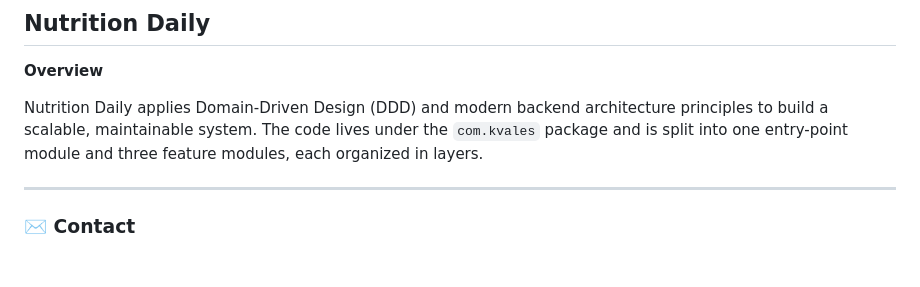
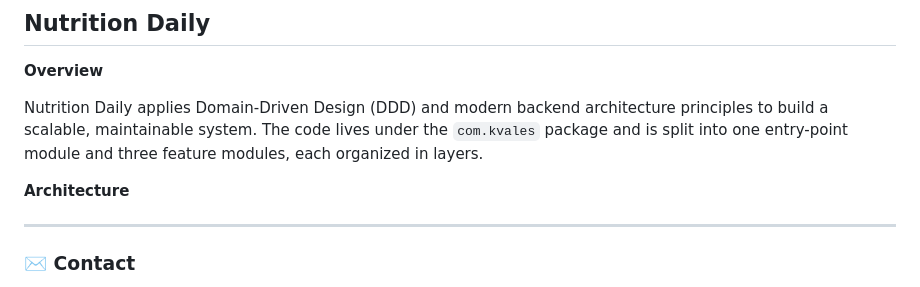
Before and after one commit to KleberVales/my_resume, a Markdown page: README.md, the part around the change. GitHub-like rendering; blank space fills up the shorter version.

Commit message:
Add Architecture section to README
Added an 'Architecture' section to the README.

```diff
--- a/README.md
+++ b/README.md
@@ -57,6 +57,10 @@ The project roadmap includes user authentication, product and inventory manageme
 
 Nutrition Daily applies Domain-Driven Design (DDD) and modern backend architecture principles to build a scalable, maintainable system. The code lives under the `com.kvales` package and is split into one entry-point module and three feature modules, each organized in layers.
 
+**Architecture**
+
+
+
 
 ---
 
```
